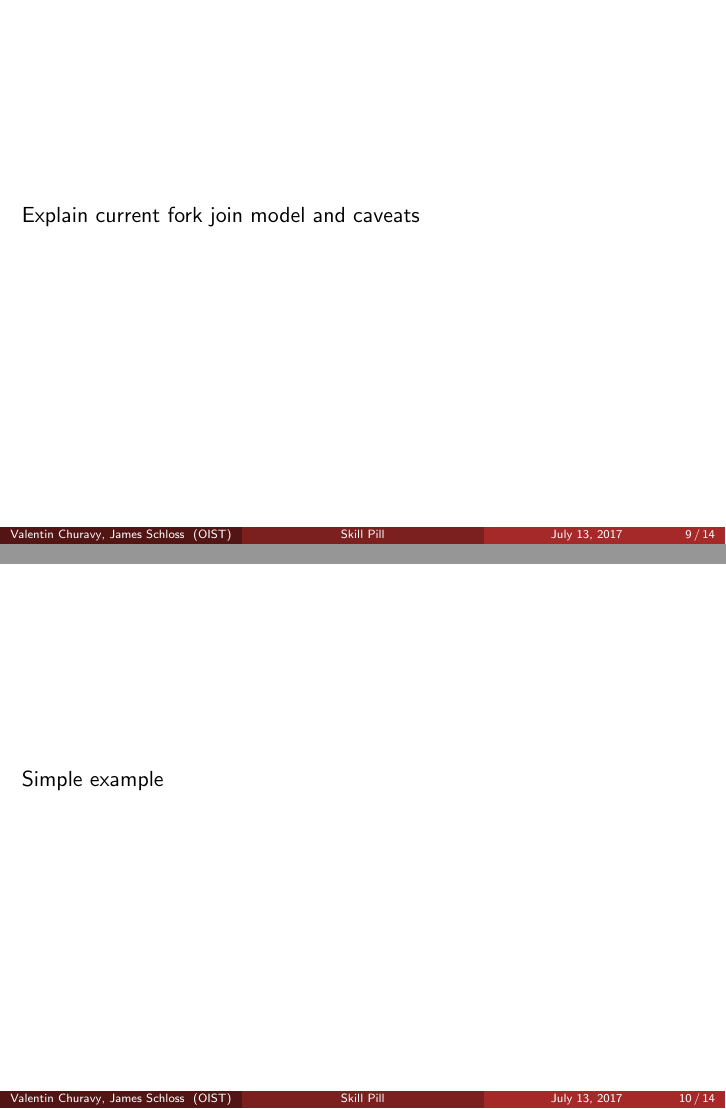
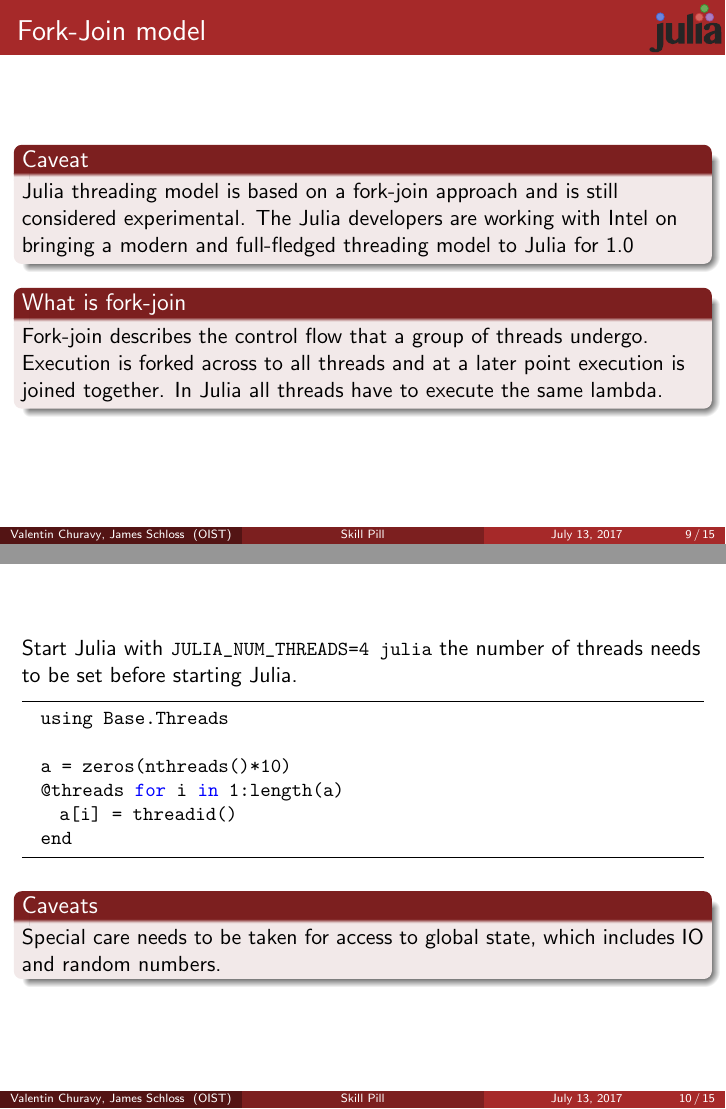
Before and after one commit to vchuravy/skillpill-julia, LaTeX slides (slides/day4.tex): pages 10 and 11 of 15 before the commit and pages 11 and 12 of 17 after it, joined at a grey line. Compiled offline with pdfLaTeX.

Commit message:
final day4

```diff
--- a/slides/day4.tex
+++ b/slides/day4.tex
@@ -205,9 +205,28 @@ Okinawa Institute of Science and Technology \\ % Your institution for the title
   \end{lstlisting}
 \end{frame}
 \section{Threading}
-\begin{frame}
-  Explain current fork join model and caveats
+\begin{frame}{Fork-Join model}
+  \begin{block}{Caveat}
+    Julia threading model is based on a fork-join approach and is still considered experimental.
+    The Julia developers are working with Intel on bringing a modern and full-fledged threading model to Julia for 1.0
+  \end{block}
+  \pause
+  \begin{block}{What is fork-join}
+    Fork-join describes the control flow that a group of threads undergo. Execution is forked across to all threads and at a later point execution is joined together. In Julia all threads have to execute the same lambda.
+  \end{block}
 \end{frame}
-\begin{frame}
-  Simple example
+\begin{frame}[fragile]
+  Start Julia with \lstinline{JULIA_NUM_THREADS=4 julia} the number of threads needs to be set before starting Julia.
+
+  \begin{lstlisting}
+  using Base.Threads
+
+  a = zeros(nthreads()*10)
+  @threads for i in 1:length(a)
+    a[i] = threadid()
+  end
+  \end{lstlisting}
+  \begin{block}{Caveats}
+    Special care needs to be taken for access to global state, which includes IO and random numbers.
+  \end{block}
 \end{frame}
@@ -215,0 +236 @@ Okinawa Institute of Science and Technology \\ % Your institution for the title
+  @threads for i in 1:length(A)
@@ -215,0 +241 @@ Okinawa Institute of Science and Technology \\ % Your institution for the title
+  @threads for i in 1:length(A)
@@ -218,0 +249 @@ Okinawa Institute of Science and Technology \\ % Your institution for the title
+  @threads for i in 1:10_000
@@ -218,0 +258 @@ Okinawa Institute of Science and Technology \\ % Your institution for the title
+  @threads for i in 1:10_000
```
Also changed, not shown: slides/day4.pdf, slides/day4.tex (44 more changed lines).
